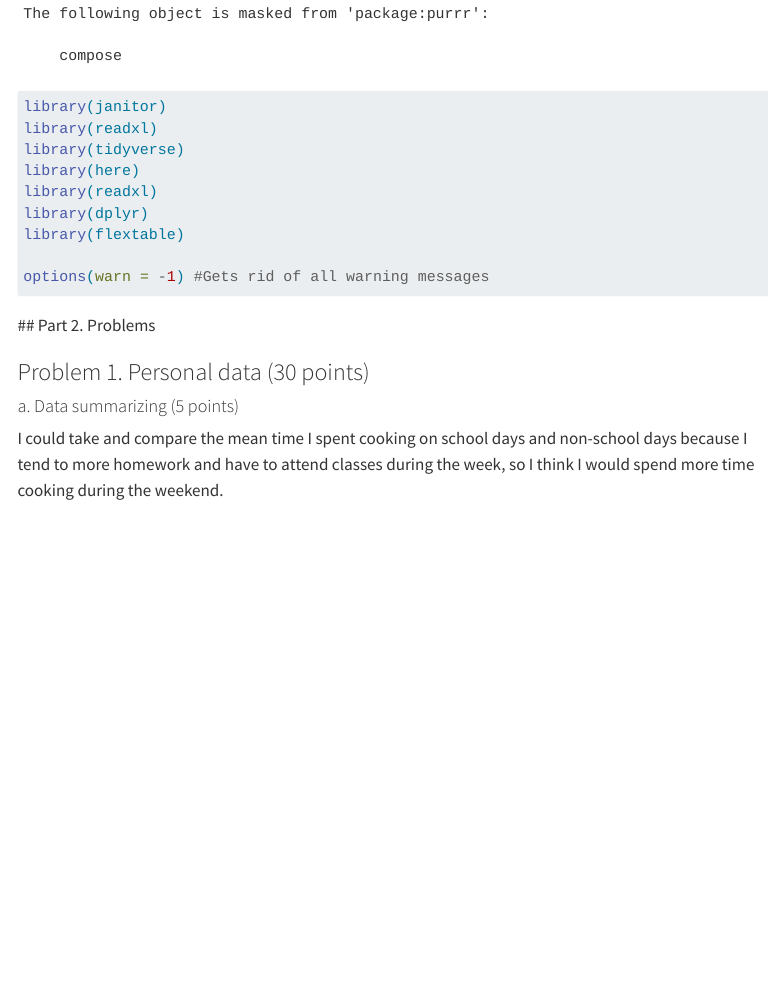
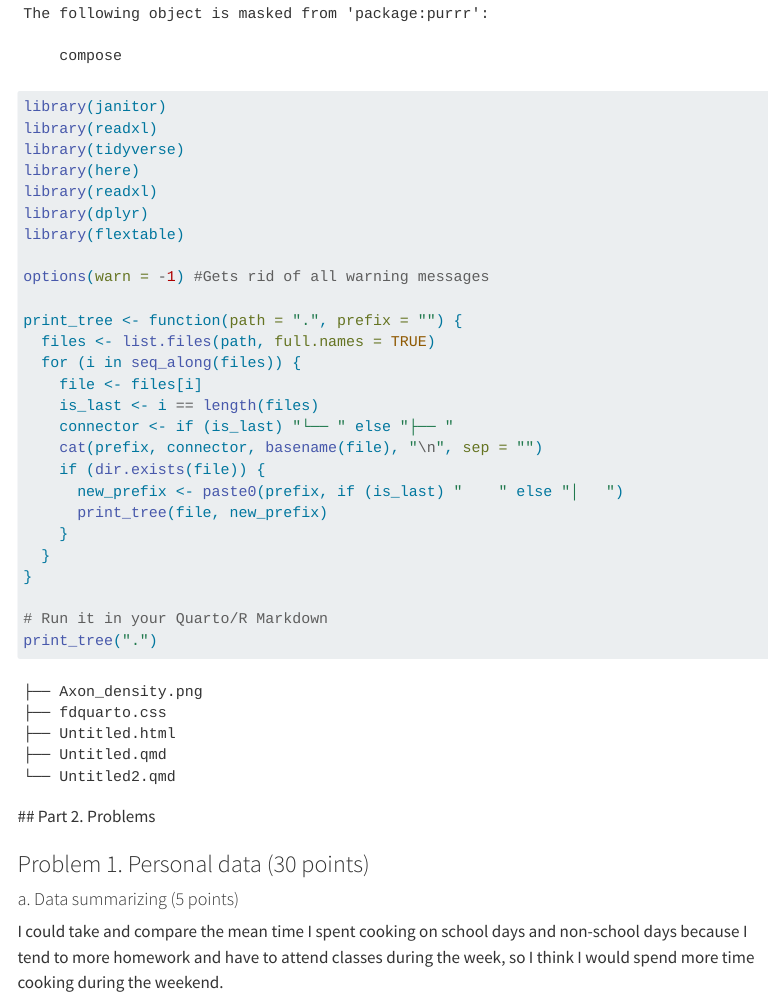
Before and after one commit to Alex2002UC/ENVS-193DS_homework-03, a Quarto document (Code/Untitled.qmd): the page in a window 1100 px wide, from 710 px down. Rendered offline with R 4.5, knitr and Pandoc in place of Quarto, with nearby package versions; code that draws random numbers runs with fixed seeds of ours; menus at the side of the page are left out; long lines of code are wrapped; column names are cleaned by a stand-in for the janitor package.

````diff
--- a/Code/Untitled.qmd
+++ b/Code/Untitled.qmd
@@ -26,6 +26,24 @@
 library(flextable)
 
 options(warn = -1) #Gets rid of all warning messages
+
+print_tree <- function(path = ".", prefix = "") {
+  files <- list.files(path, full.names = TRUE)
+  for (i in seq_along(files)) {
+    file <- files[i]
+    is_last <- i == length(files)
+    connector <- if (is_last) "└── " else "├── "
+    cat(prefix, connector, basename(file), "\n", sep = "")
+    if (dir.exists(file)) {
+      new_prefix <- paste0(prefix, if (is_last) "    " else "│   ")
+      print_tree(file, new_prefix)
+    }
+  }
+}
+
+# Run it in your Quarto/R Markdown
+print_tree(".")
+
 
 ```
 
````
Also changed, not shown: README.md, Code/Untitled.qmd (2 more changed lines).
